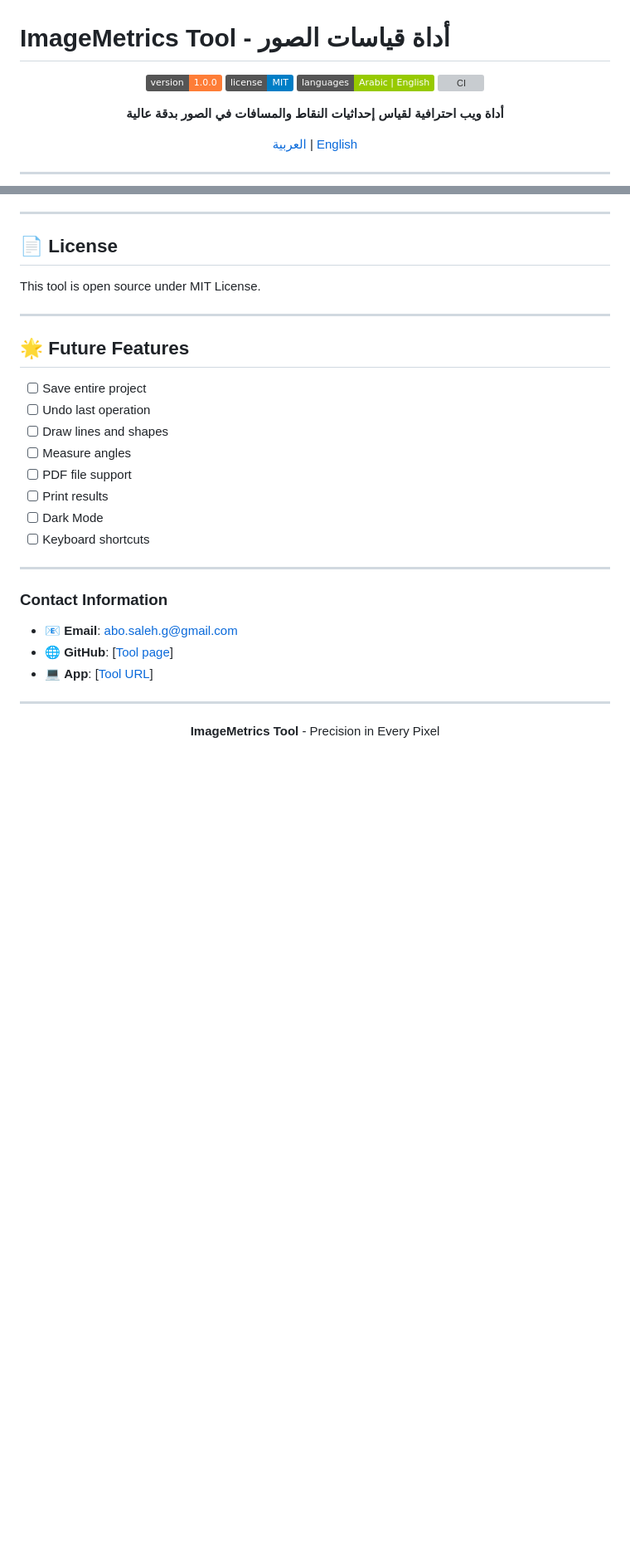
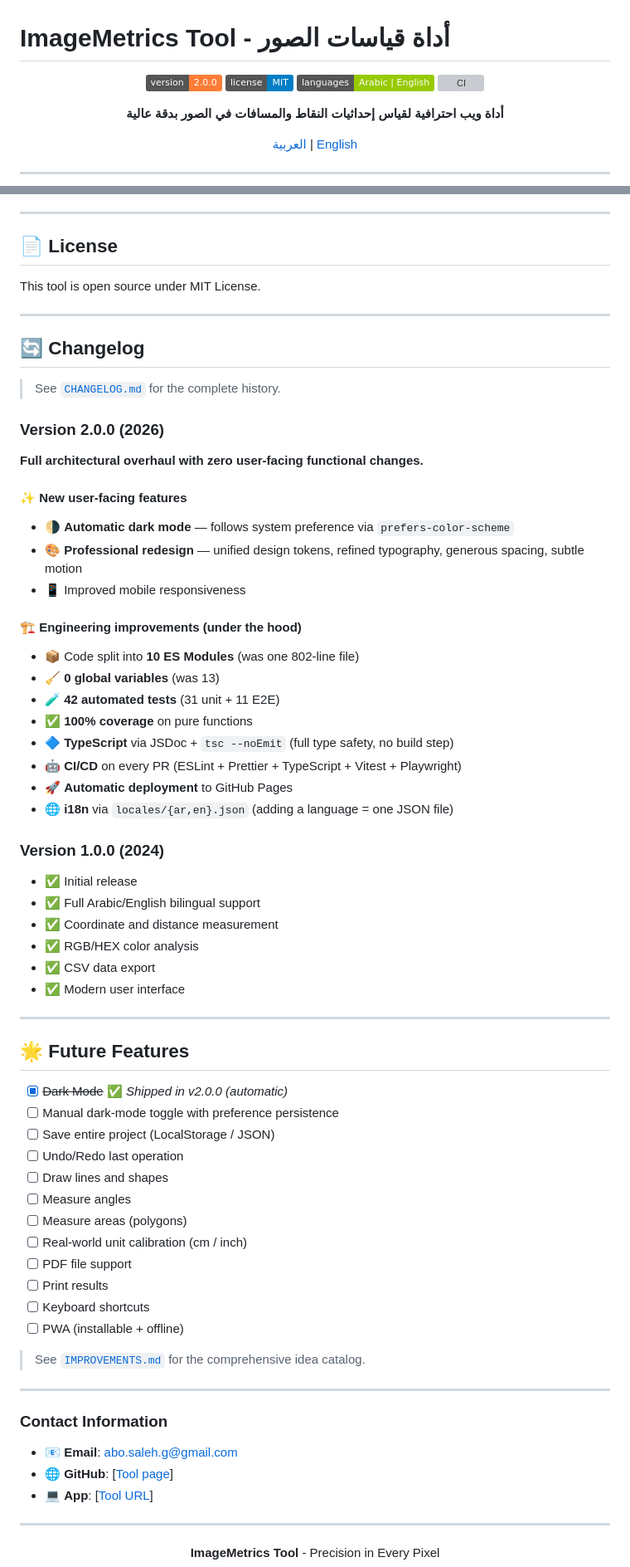
Before and after one commit to abosalehg-ui/ImageMetrics-Tool, a Markdown page: README.md, 2 parts joined by grey strips. Shown at 83% size. Rendered like a GitHub page; badges without logos; blank space fills up the shorter version; grey boxes are pictures that could not be loaded.

```diff
--- a/README.md
+++ b/README.md
@@ -2,7 +2,7 @@
 
 <div align="center">
 
-![Version](https://img.shields.io/badge/version-1.0.0-orange)
+![Version](https://img.shields.io/badge/version-2.0.0-orange)
 ![License](https://img.shields.io/badge/license-MIT-blue)
 ![Language](https://img.shields.io/badge/languages-Arabic%20%7C%20English-green)
 [![CI](https://github.com/abosalehg-ui/ImageMetrics-Tool/actions/workflows/ci.yml/badge.svg)](https://github.com/abosalehg-ui/ImageMetrics-Tool/actions/workflows/ci.yml)
@@ -570,16 +596,54 @@ This tool is open source under MIT License.
 
 ---
 
+## 🔄 Changelog
+
+> See [`CHANGELOG.md`](./CHANGELOG.md) for the complete history.
+
+### Version 2.0.0 (2026)
+**Full architectural overhaul with zero user-facing functional changes.**
+
+#### ✨ New user-facing features
+- 🌗 **Automatic dark mode** — follows system preference via `prefers-color-scheme`
+- 🎨 **Professional redesign** — unified design tokens, refined typography, generous spacing, subtle motion
+- 📱 Improved mobile responsiveness
+
+#### 🏗️ Engineering improvements (under the hood)
+- 📦 Code split into **10 ES Modules** (was one 802-line file)
+- 🧹 **0 global variables** (was 13)
+- 🧪 **42 automated tests** (31 unit + 11 E2E)
+- ✅ **100% coverage** on pure functions
+- 🔷 **TypeScript** via JSDoc + `tsc --noEmit` (full type safety, no build step)
+- 🤖 **CI/CD** on every PR (ESLint + Prettier + TypeScript + Vitest + Playwright)
+- 🚀 **Automatic deployment** to GitHub Pages
+- 🌐 **i18n** via `locales/{ar,en}.json` (adding a language = one JSON file)
+
+### Version 1.0.0 (2024)
+- ✅ Initial release
+- ✅ Full Arabic/English bilingual support
+- ✅ Coordinate and distance measurement
+- ✅ RGB/HEX color analysis
+- ✅ CSV data export
+- ✅ Modern user interface
+
+---
+
 ## 🌟 Future Features
 
-- [ ] Save entire project
-- [ ] Undo last operation
+- [x] ~~Dark Mode~~ ✅ *Shipped in v2.0.0 (automatic)*
+- [ ] Manual dark-mode toggle with preference persistence
+- [ ] Save entire project (LocalStorage / JSON)
+- [ ] Undo/Redo last operation
 - [ ] Draw lines and shapes
 - [ ] Measure angles
+- [ ] Measure areas (polygons)
+- [ ] Real-world unit calibration (cm / inch)
 - [ ] PDF file support
 - [ ] Print results
-- [ ] Dark Mode
 - [ ] Keyboard shortcuts
+- [ ] PWA (installable + offline)
+
+> See [`IMPROVEMENTS.md`](./IMPROVEMENTS.md) for the comprehensive idea catalog.
 
 ---
 
```
Also changed, not shown: other parts of README.md (+29 -3 lines).
